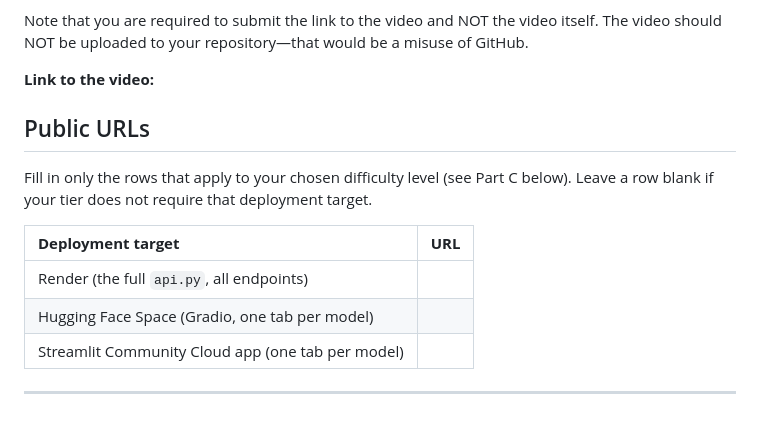
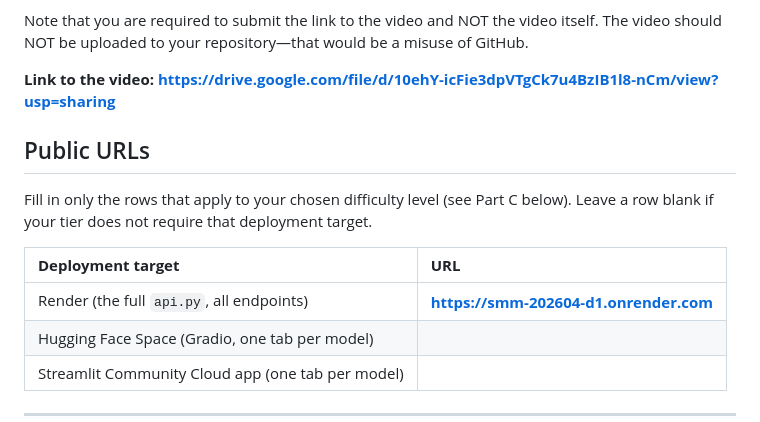
Before and after one commit to BI-course/smm-202604-D1, a Markdown page: lab_submission_instructions.md, the part around one of its changes. Rendered like a GitHub page.

```diff
--- a/lab_submission_instructions.md
+++ b/lab_submission_instructions.md
@@ -62,7 +47,7 @@ At minimum, the video must show, in one continuous walkthrough:
 
 Note that you are required to submit the link to the video and NOT the video itself. The video should NOT be uploaded to your repository—that would be a misuse of GitHub.
 
-**Link to the video:**
+**Link to the video:** **https://drive.google.com/file/d/10ehY-icFie3dpVTgCk7u4BzIB1l8-nCm/view?usp=sharing**
 
 ## Public URLs
 
@@ -70,7 +55,7 @@ Fill in only the rows that apply to your chosen difficulty level (see Part C bel
 
 | **Deployment target**                             | **URL** |
 |:--------------------------------------------------|:--------|
-| Render (the full `api.py`, all endpoints)         |         |
+| Render (the full `api.py`, all endpoints)         | **https://smm-202604-d1.onrender.com**    |
 | Hugging Face Space (Gradio, one tab per model)    |         |
 | Streamlit Community Cloud app (one tab per model) |         |
 
```
Also changed, not shown: other parts of lab_submission_instructions.md (+16 -31 lines).
